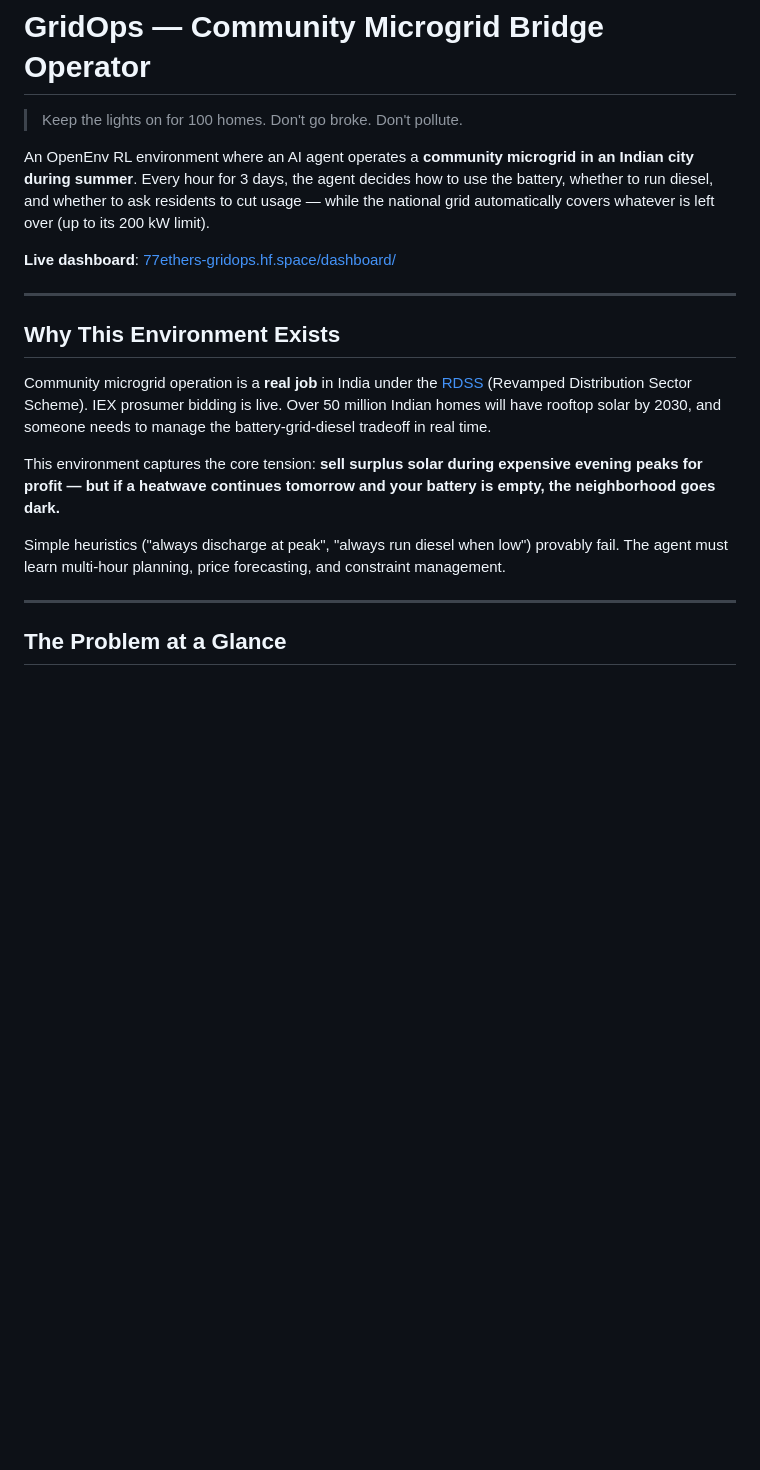
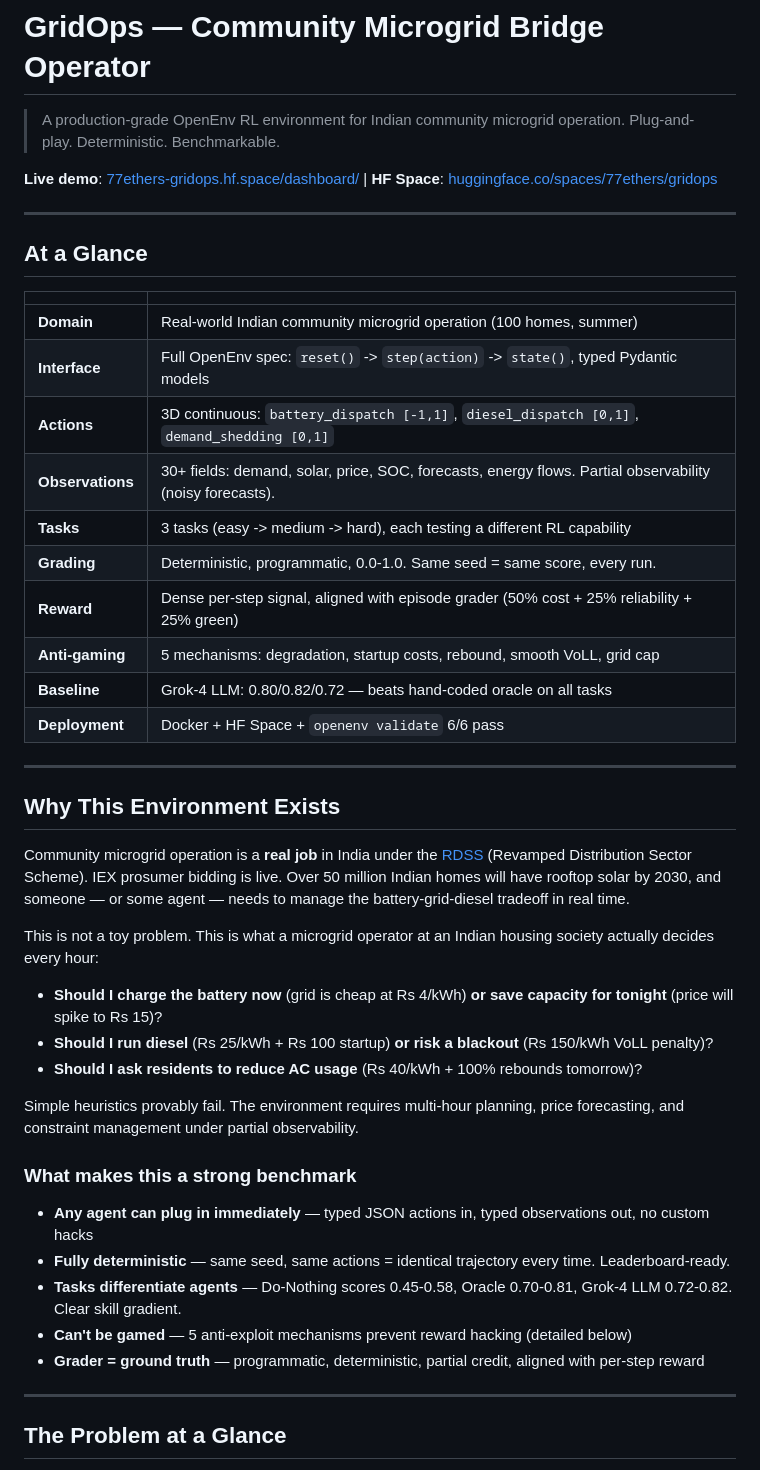
Before and after one commit to capabl-machines/gridops, a Markdown page: README.md, the part around the change. Drawn GitHub-style; blank space fills up the shorter version.

Commit message:
README intro: OpenEnv-first framing with at-a-glance table
Leads with what OpenEnv evaluators care about: plug-and-play,
deterministic, benchmarkable, typed interface. At-a-glance table
covers all 11 dimensions. Real-world framing with actual operator
decisions. "What makes this a strong benchmark" section.

```diff
--- a/README.md
+++ b/README.md
@@ -14,21 +14,48 @@ tags:
 
 # GridOps — Community Microgrid Bridge Operator
 
-> Keep the lights on for 100 homes. Don't go broke. Don't pollute.
+> A production-grade OpenEnv RL environment for Indian community microgrid operation. Plug-and-play. Deterministic. Benchmarkable.
 
-An OpenEnv RL environment where an AI agent operates a **community microgrid in an Indian city during summer**. Every hour for 3 days, the agent decides how to use the battery, whether to run diesel, and whether to ask residents to cut usage — while the national grid automatically covers whatever is left over (up to its 200 kW limit).
+**Live demo**: [77ethers-gridops.hf.space/dashboard/](https://77ethers-gridops.hf.space/dashboard/) | **HF Space**: [huggingface.co/spaces/77ethers/gridops](https://huggingface.co/spaces/77ethers/gridops)
 
-**Live dashboard**: [77ethers-gridops.hf.space/dashboard/](https://77ethers-gridops.hf.space/dashboard/)
+---
+
+## At a Glance
+
+| | |
+|---|---|
+| **Domain** | Real-world Indian community microgrid operation (100 homes, summer) |
+| **Interface** | Full OpenEnv spec: `reset()` -> `step(action)` -> `state()`, typed Pydantic models |
+| **Actions** | 3D continuous: `battery_dispatch [-1,1]`, `diesel_dispatch [0,1]`, `demand_shedding [0,1]` |
+| **Observations** | 30+ fields: demand, solar, price, SOC, forecasts, energy flows. Partial observability (noisy forecasts). |
+| **Tasks** | 3 tasks (easy -> medium -> hard), each testing a different RL capability |
+| **Grading** | Deterministic, programmatic, 0.0-1.0. Same seed = same score, every run. |
+| **Reward** | Dense per-step signal, aligned with episode grader (50% cost + 25% reliability + 25% green) |
+| **Anti-gaming** | 5 mechanisms: degradation, startup costs, rebound, smooth VoLL, grid cap |
+| **Baseline** | Grok-4 LLM: 0.80/0.82/0.72 — beats hand-coded oracle on all tasks |
+| **Deployment** | Docker + HF Space + `openenv validate` 6/6 pass |
 
 ---
 
 ## Why This Environment Exists
 
-Community microgrid operation is a **real job** in India under the [RDSS](https://rdss.gov.in/) (Revamped Distribution Sector Scheme). IEX prosumer bidding is live. Over 50 million Indian homes will have rooftop solar by 2030, and someone needs to manage the battery-grid-diesel tradeoff in real time.
+Community microgrid operation is a **real job** in India under the [RDSS](https://rdss.gov.in/) (Revamped Distribution Sector Scheme). IEX prosumer bidding is live. Over 50 million Indian homes will have rooftop solar by 2030, and someone — or some agent — needs to manage the battery-grid-diesel tradeoff in real time.
 
-This environment captures the core tension: **sell surplus solar during expensive evening peaks for profit — but if a heatwave continues tomorrow and your battery is empty, the neighborhood goes dark.**
+This is not a toy problem. This is what a microgrid operator at an Indian housing society actually decides every hour:
 
-Simple heuristics ("always discharge at peak", "always run diesel when low") provably fail. The agent must learn multi-hour planning, price forecasting, and constraint management.
+- **Should I charge the battery now** (grid is cheap at Rs 4/kWh) **or save capacity for tonight** (price will spike to Rs 15)?
+- **Should I run diesel** (Rs 25/kWh + Rs 100 startup) **or risk a blackout** (Rs 150/kWh VoLL penalty)?
+- **Should I ask residents to reduce AC usage** (Rs 40/kWh + 100% rebounds tomorrow)?
+
+Simple heuristics provably fail. The environment requires multi-hour planning, price forecasting, and constraint management under partial observability.
+
+### What makes this a strong benchmark
+
+- **Any agent can plug in immediately** — typed JSON actions in, typed observations out, no custom hacks
+- **Fully deterministic** — same seed, same actions = identical trajectory every time. Leaderboard-ready.
+- **Tasks differentiate agents** — Do-Nothing scores 0.45-0.58, Oracle 0.70-0.81, Grok-4 LLM 0.72-0.82. Clear skill gradient.
+- **Can't be gamed** — 5 anti-exploit mechanisms prevent reward hacking (detailed below)
+- **Grader = ground truth** — programmatic, deterministic, partial credit, aligned with per-step reward
 
 ---
 
```
